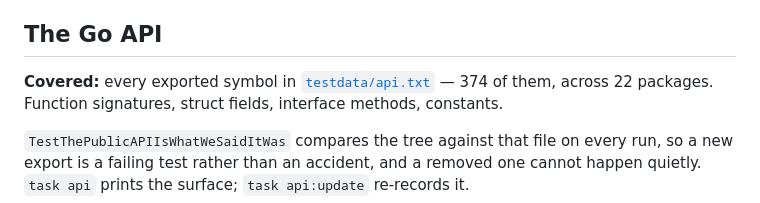
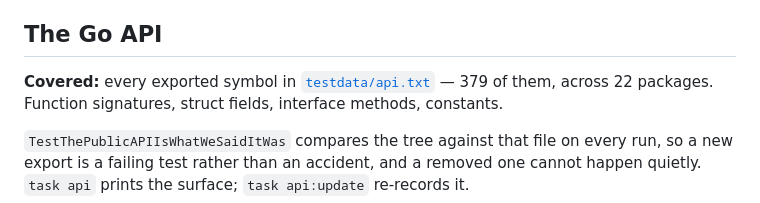
Before and after one commit to doze-dev/doze-aws, a Markdown page: docs/COMPATIBILITY.md, the part around the change. Drawn GitHub-style.

Commit message:
docs: COMPATIBILITY counts 379 exported symbols (the five docs names)

```diff
--- a/docs/COMPATIBILITY.md
+++ b/docs/COMPATIBILITY.md
@@ -12,7 +12,7 @@ named. A promise nothing checks is a sentence, not a contract.
 ## The Go API
 
 **Covered:** every exported symbol in
-[`testdata/api.txt`](../testdata/api.txt) — 374 of them, across 22 packages.
+[`testdata/api.txt`](../testdata/api.txt) — 379 of them, across 22 packages.
 Function signatures, struct fields, interface methods, constants.
 
 `TestThePublicAPIIsWhatWeSaidItWas` compares the tree against that file on
```
